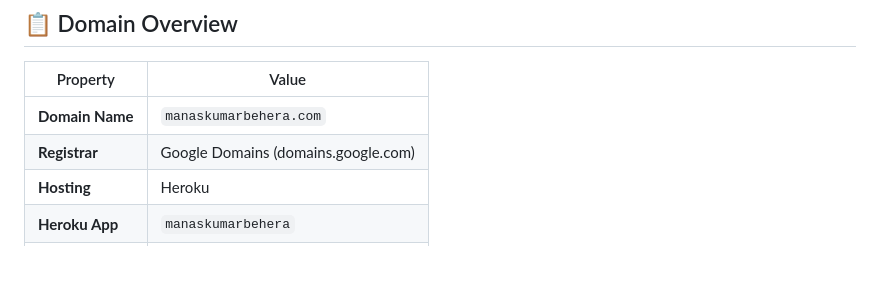
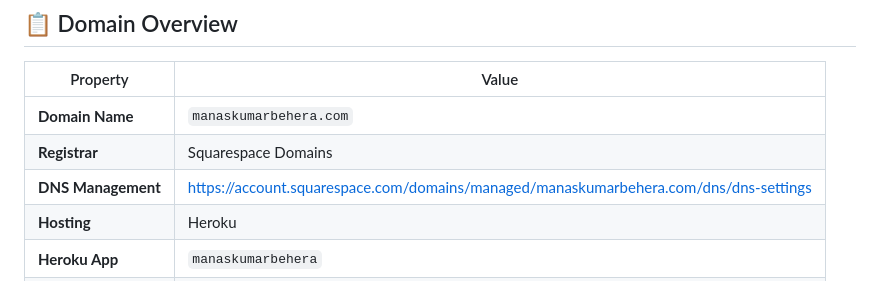
Before and after one commit to manaskumarbehera/my-salesforce-portfolio, a Markdown page: docs/DOMAIN.md, the part around the change. GitHub-like rendering.

```diff
--- a/docs/DOMAIN.md
+++ b/docs/DOMAIN.md
@@ -9,7 +9,8 @@
 | Property | Value |
 |----------|-------|
 | **Domain Name** | `manaskumarbehera.com` |
-| **Registrar** | Google Domains (domains.google.com) |
+| **Registrar** | Squarespace Domains |
+| **DNS Management** | https://account.squarespace.com/domains/managed/manaskumarbehera.com/dns/dns-settings |
 | **Hosting** | Heroku |
 | **Heroku App** | `manaskumarbehera` |
 | **Region** | EU (Europe) 🇪🇺 |
```
Also changed, not shown: docs/DOMAIN_SETUP_GUIDE.md (+19 -21 lines).
